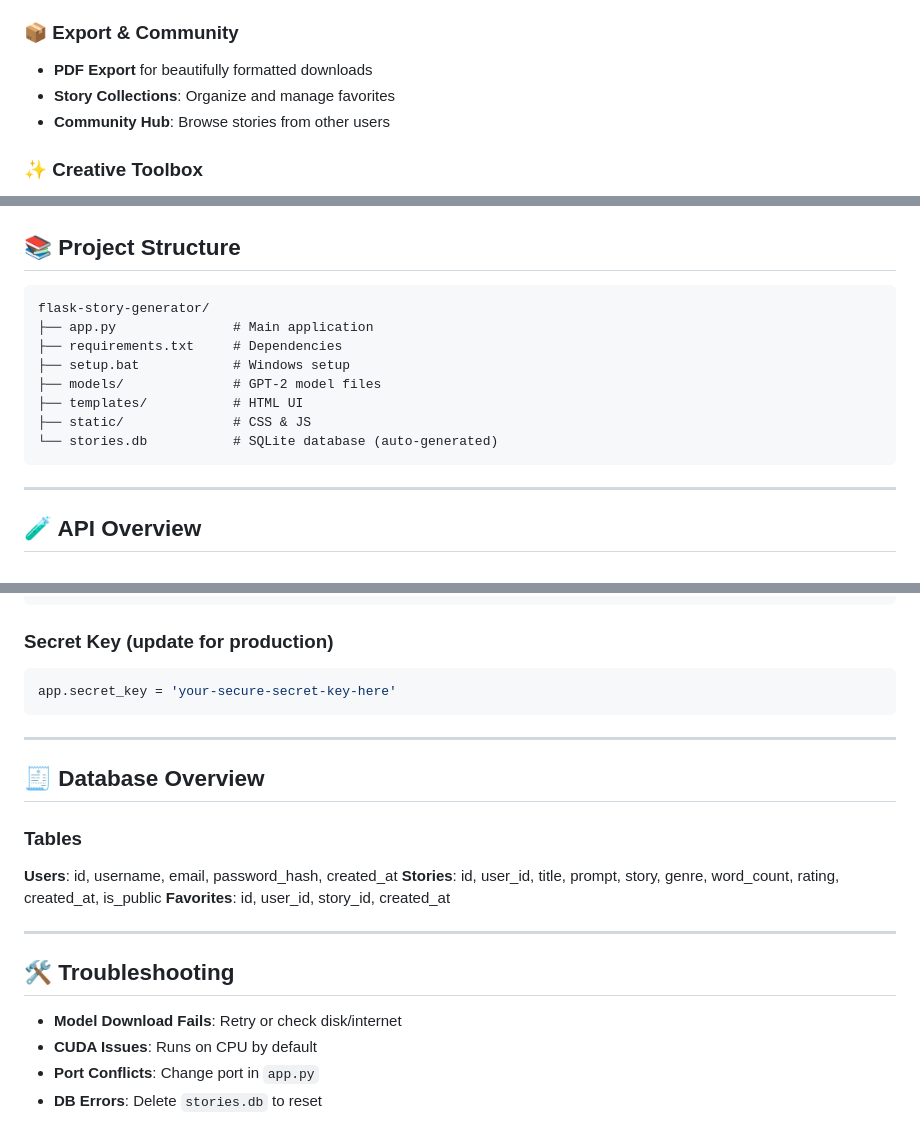
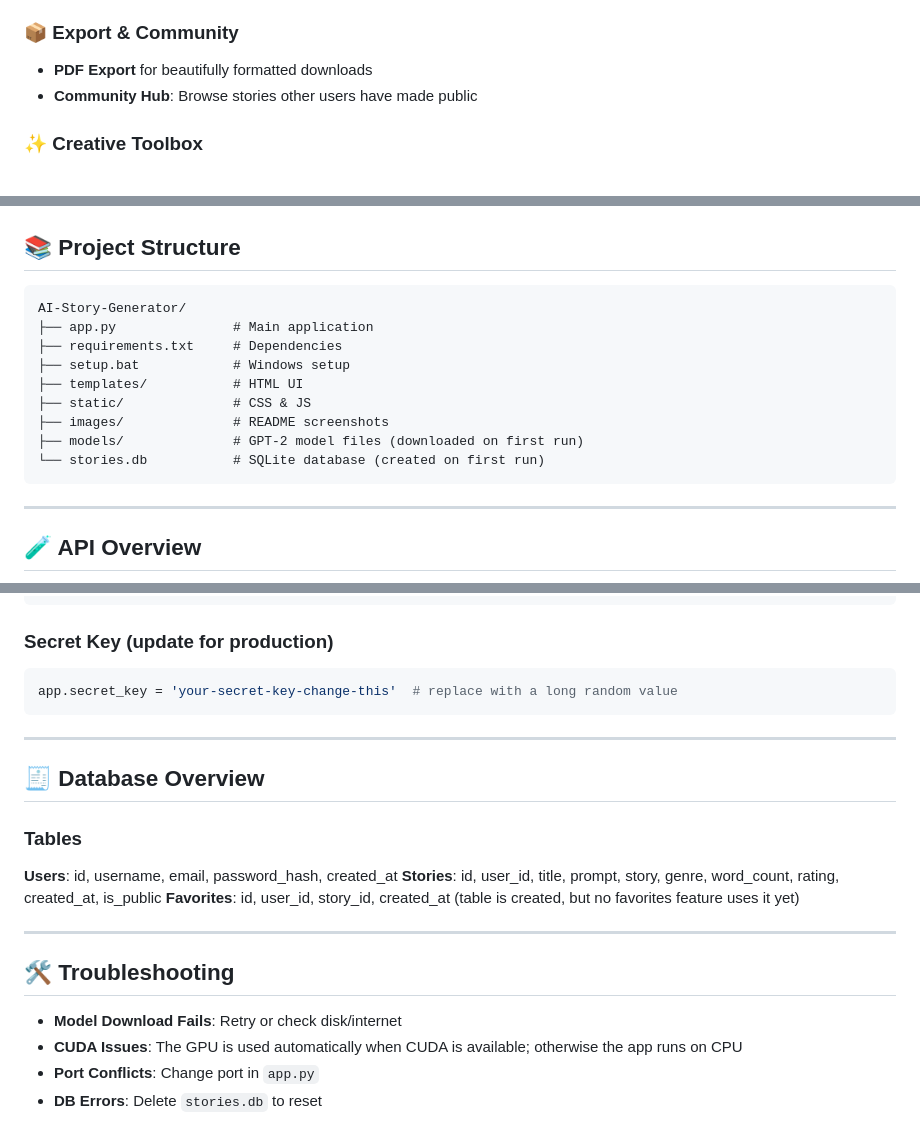
Before and after one commit to Tech-Savant20/AI-Story-Generator, a Markdown page: README.md, 3 parts joined by grey strips. Drawn GitHub-style.

````diff
--- a/README.md
+++ b/README.md
@@ -30,8 +30,7 @@ A feature-rich Flask web app powered by GPT-2, designed to turn your story promp
 ### 📦 Export & Community
 
 * **PDF Export** for beautifully formatted downloads
-* **Story Collections**: Organize and manage favorites
-* **Community Hub**: Browse stories from other users
+* **Community Hub**: Browse stories other users have made public
 
 ### ✨ Creative Toolbox
 
@@ -81,14 +80,15 @@ Visit [http://localhost:5000](http://localhost:5000)
 ## 📚 Project Structure
 
 ```
-flask-story-generator/
+AI-Story-Generator/
 ├── app.py               # Main application
 ├── requirements.txt     # Dependencies
 ├── setup.bat            # Windows setup
-├── models/              # GPT-2 model files
 ├── templates/           # HTML UI
 ├── static/              # CSS & JS
-└── stories.db           # SQLite database (auto-generated)
+├── images/              # README screenshots
+├── models/              # GPT-2 model files (downloaded on first run)
+└── stories.db           # SQLite database (created on first run)
 ```
 
 ---
@@ -136,7 +136,7 @@ self.models_dir = "./models"
 ### Secret Key (update for production)
 
 ```python
-app.secret_key = 'your-secure-secret-key-here'
+app.secret_key = 'your-secret-key-change-this'  # replace with a long random value
 ```
 
 ---
@@ -147,14 +147,14 @@ app.secret_key = 'your-secure-secret-key-here'
 
 **Users**: id, username, email, password\_hash, created\_at
 **Stories**: id, user\_id, title, prompt, story, genre, word\_count, rating, created\_at, is\_public
-**Favorites**: id, user\_id, story\_id, created\_at
+**Favorites**: id, user\_id, story\_id, created\_at (table is created, but no favorites feature uses it yet)
 
 ---
 
 ## 🛠 Troubleshooting
 
 * **Model Download Fails**: Retry or check disk/internet
-* **CUDA Issues**: Runs on CPU by default
+* **CUDA Issues**: The GPU is used automatically when CUDA is available; otherwise the app runs on CPU
 * **Port Conflicts**: Change port in `app.py`
 * **DB Errors**: Delete `stories.db` to reset
 
````
Also changed, not shown: other parts of README.md (+9 -19 lines).
